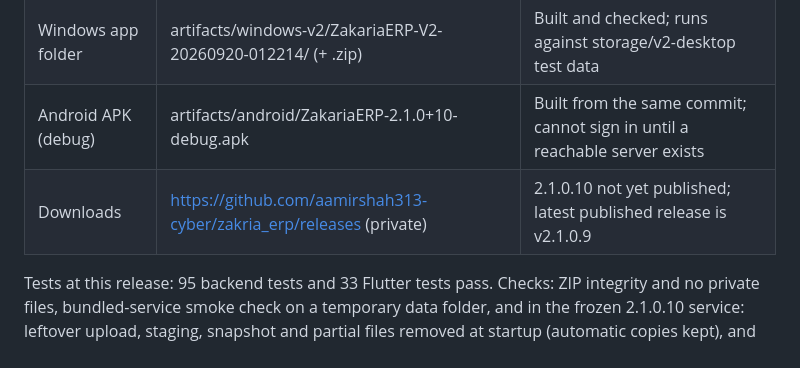
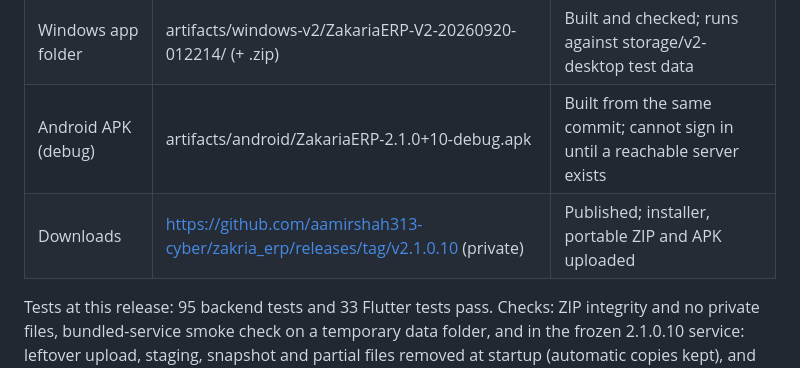
Before and after one commit to aamirshah313-cyber/zakria_erp, a Markdown page: docs/IMPLEMENTATION_STATUS.md, the part around the change. Rendered like a GitHub page.

Commit message:
Record 2.1.0.10 release in status doc
Co-Authored-By: Claude Opus 5 <noreply@anthropic.com>

```diff
--- a/docs/IMPLEMENTATION_STATUS.md
+++ b/docs/IMPLEMENTATION_STATUS.md
@@ -7,7 +7,7 @@
 | Windows installer | artifacts/installer/ZakariaERP-Setup-2.1.0.10.exe (41,707,400 bytes) | Built and checked; not yet installed over the existing installation |
 | Windows app folder | artifacts/windows-v2/ZakariaERP-V2-20260920-012214/ (+ .zip) | Built and checked; runs against storage/v2-desktop test data |
 | Android APK (debug) | artifacts/android/ZakariaERP-2.1.0+10-debug.apk | Built from the same commit; cannot sign in until a reachable server exists |
-| Downloads | https://github.com/aamirshah313-cyber/zakria_erp/releases (private) | 2.1.0.10 not yet published; latest published release is v2.1.0.9 |
+| Downloads | https://github.com/aamirshah313-cyber/zakria_erp/releases/tag/v2.1.0.10 (private) | Published; installer, portable ZIP and APK uploaded |
 
 Tests at this release: 95 backend tests and 33 Flutter tests pass. Checks: ZIP integrity and no private files, bundled-service smoke check on a temporary data folder, and in the frozen 2.1.0.10 service: leftover upload, staging, snapshot and partial files removed at startup (automatic copies kept), and an upload aborted after 150 MB of 400 MB left nothing in restore-staging with the service still healthy. Artifacts are not in git. Do not distribute ZakariaERP-Setup-2.1.0.6.exe or earlier: 2.1.0.6 carries the rejected first logo redraw, and 2.1.0 / 2.1.0.5 predate the logo.
 
```
